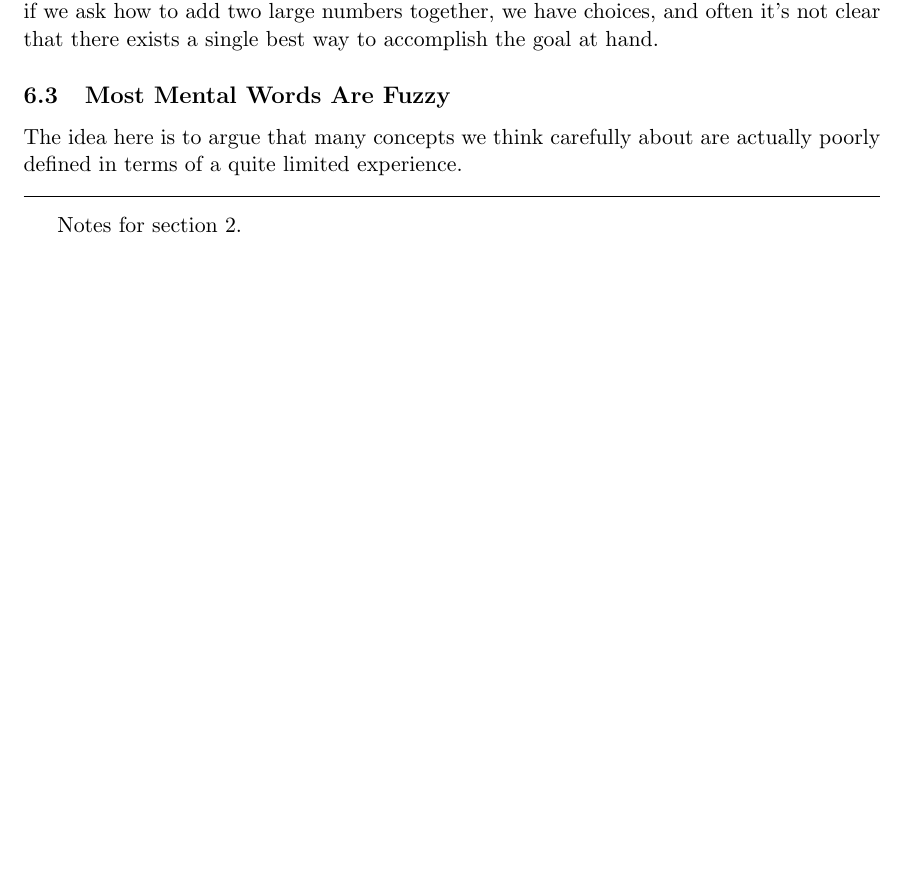
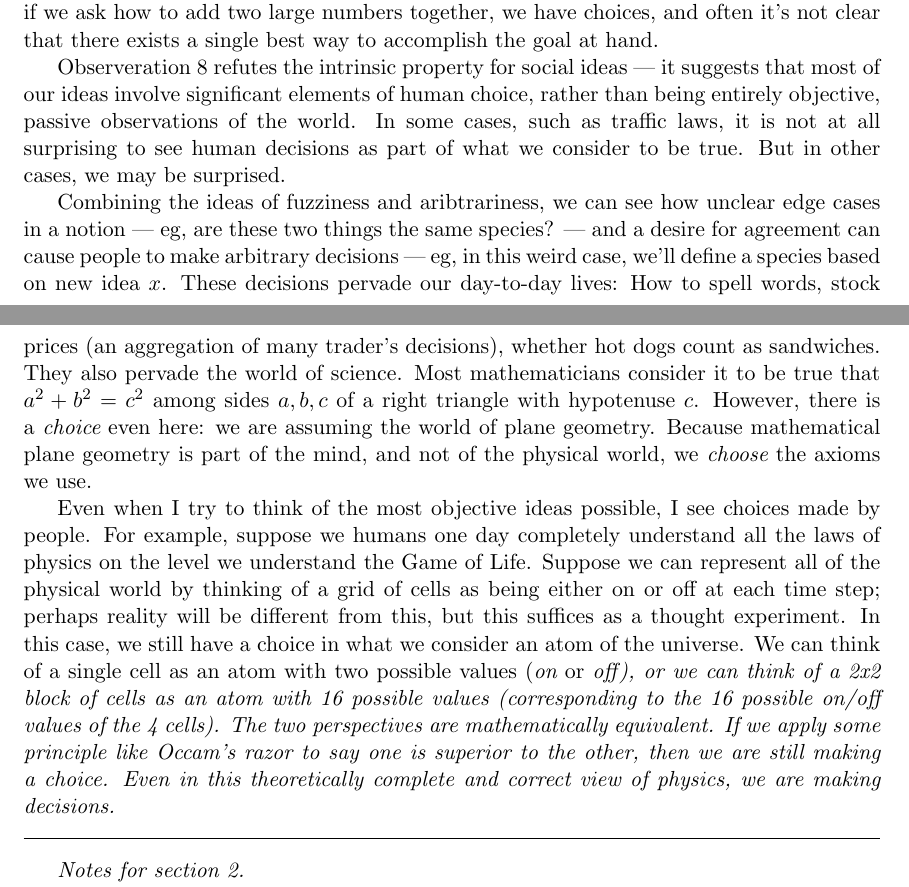
Before and after one commit to tylerneylon/truth, a LaTeX document (truth.tex): part of page 32 of 38 before the commit and two parts of pages 32 and 33 of 39 after it, the two joined at a grey line, cut so that both start at the same text, the shorter picture padded with empty space. Compiled offline with pdfLaTeX.

Commit message:
Add notes to 6.2 arbitrariness.
Ok, I think this section is more complete now.

```diff
--- a/truth.tex
+++ b/truth.tex
@@ -2138,27 +2138,44 @@ atomic weight of a hydrogen atom. But if we ask how to add two large numbers
 together, we have choices, and often it's not clear that there exists a single
 best way to accomplish the goal at hand.
 
-\subsection{Most Mental Words Are Fuzzy}
-
-The idea here is to argue that many concepts we think carefully about are
-actually poorly defined in terms of a quite limited experience.
-
-
-% Some notes for section 5.
-%
-% Pick up from the last paragraph just before the start of the omniscience
-% section.
-%
-% Rename this subsection. What is coming up next is the justification that truth
-% is somehow context-dependent. I still want to solidify the phrasing for that
-% statement. I think a format for this section is like the last, with a formal
-% argument, then an observation refuting claim 7.
-%
-% * Then maybe add in some intuition-building for this subsection.
-% * Then write the Descartes subsection, keeping it brief.
-% * Then add in segues throughout this section.
-%
-
+Observeration \ref{o8} refutes the intrinsic property for social ideas --- it
+suggests that most of our ideas involve significant elements of human choice,
+rather than being entirely objective, passive observations of the world.
+In some cases, such as traffic laws, it is not at all surprising to see human
+decisions as part of what we consider to be true. But in other cases, we may be
+surprised.
+
+Combining the ideas of fuzziness and aribtrariness, we can see how unclear edge
+cases in a notion --- eg, are these two things the same species? ---
+and a desire for agreement
+can cause people to make arbitrary decisions --- eg, in this weird case, we'll
+define a species based on new idea $x$.
+These decisions pervade our day-to-day lives: How to spell words, stock prices
+(an aggregation of many trader's decisions), whether hot dogs count as
+sandwiches.
+They also pervade the world of science.
+Most mathematicians consider it to be true that $a^2+b^2=c^2$ among sides
+$a,b,c$ of a right triangle with hypotenuse $c$. However, there is a {\em
+choice} even here: we are assuming the world of plane geometry. Because
+mathematical plane geometry is part of the mind, and not of the physical world,
+we {\em choose} the axioms we use.
+
+Even when I try to think of the most objective ideas possible, I see choices
+made by people. For example, suppose we humans one day completely understand all
+the laws of physics on the level we understand the Game of Life.
+Suppose we can represent all of the physical world by thinking of a grid of
+cells as being either on or off at each time step; perhaps reality will be
+different from this, but this suffices as a thought experiment.
+In this case, we still have a choice in what we consider an atom of the
+universe. We can think of a single cell as an atom with two possible values
+({\em on} or {\em off), or we can think of a 2x2
+block of cells as an atom with 16 possible values (corresponding to the 16
+possible on/off values of the 4 cells). The two perspectives are mathematically
+equivalent. If we apply some principle like Occam's razor to say one is superior
+to the other, then we are still making a choice. Even in this theoretically
+complete and correct view of physics, we are making decisions.
+
+% HERE
 
 
 
```
